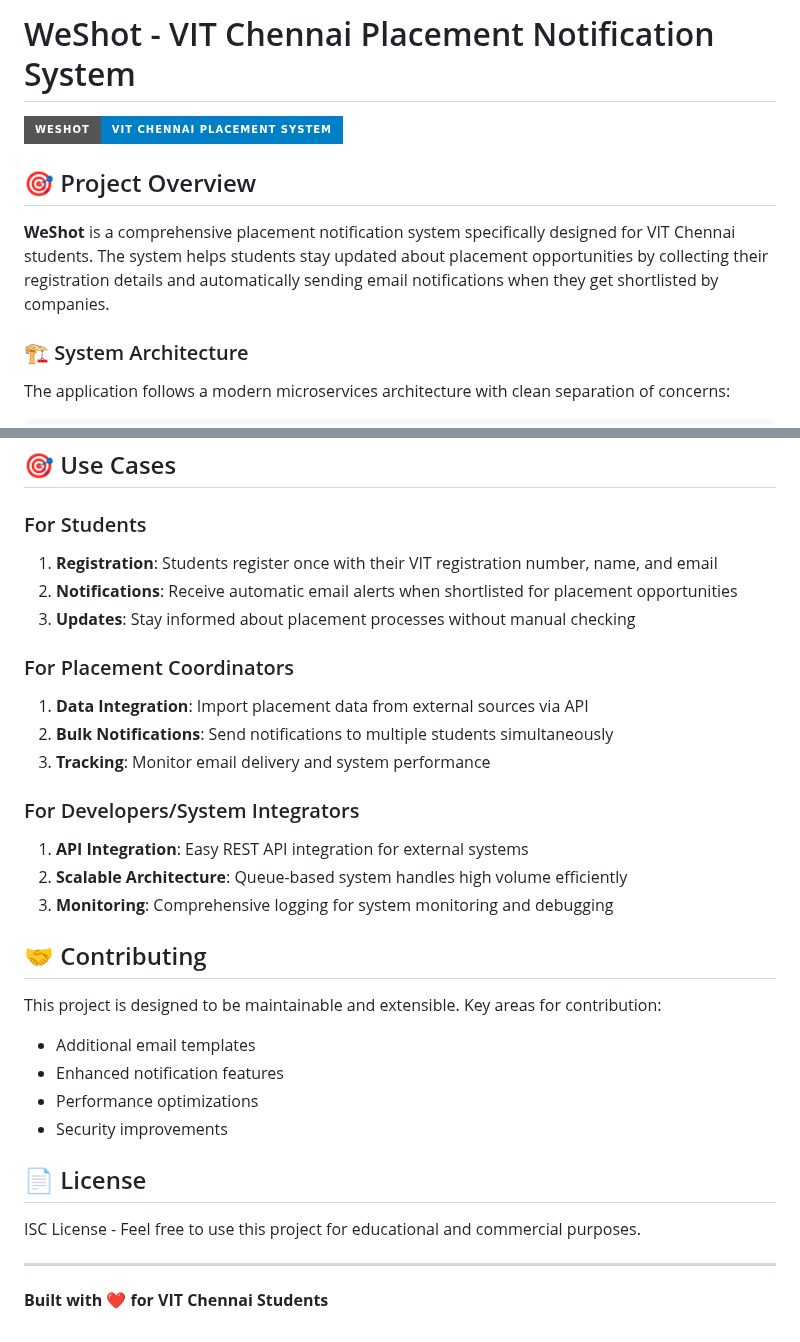
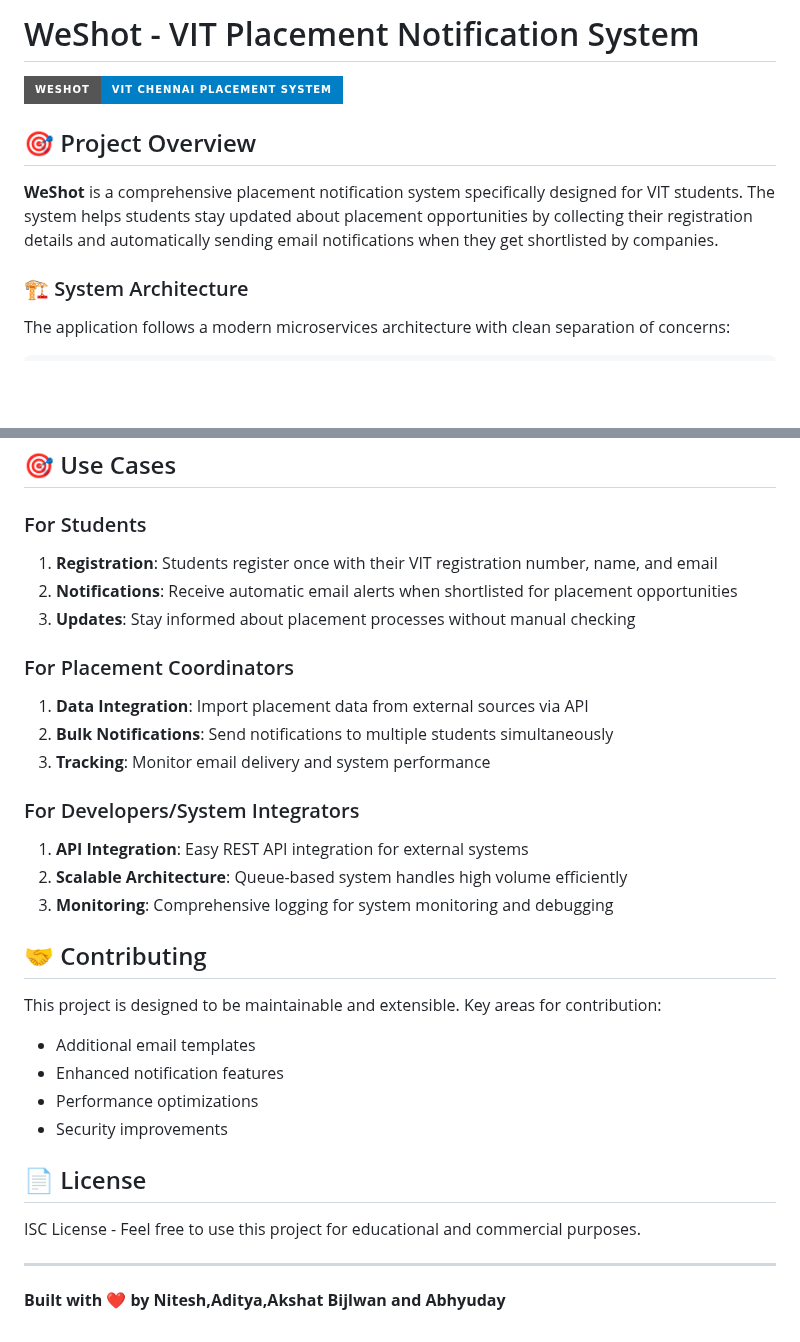
Before and after one commit to niteshsengar03/weShot, a Markdown page: README.md, 2 parts joined by grey strips. Drawn GitHub-style; badges without logos; blank space fills up the shorter version.

```diff
--- a/README.md
+++ b/README.md
@@ -1,10 +1,10 @@
-# WeShot - VIT Chennai Placement Notification System
+# WeShot - VIT Placement Notification System
 
 ![WeShot Banner](https://img.shields.io/badge/WeShot-VIT%20Chennai%20Placement%20System-blue?style=for-the-badge)
 
 ## 🎯 Project Overview
 
-**WeShot** is a comprehensive placement notification system specifically designed for VIT Chennai students. The system helps students stay updated about placement opportunities by collecting their registration details and automatically sending email notifications when they get shortlisted by companies.
+**WeShot** is a comprehensive placement notification system specifically designed for VIT students. The system helps students stay updated about placement opportunities by collecting their registration details and automatically sending email notifications when they get shortlisted by companies.
 
 ### 🏗️ System Architecture
 
@@ -163,16 +174,19 @@ For detailed setup instructions, API documentation, and configuration guides:
 ## 🎯 Use Cases
 
 ### For Students
+
 1. **Registration**: Students register once with their VIT registration number, name, and email
 2. **Notifications**: Receive automatic email alerts when shortlisted for placement opportunities
 3. **Updates**: Stay informed about placement processes without manual checking
 
 ### For Placement Coordinators
+
 1. **Data Integration**: Import placement data from external sources via API
 2. **Bulk Notifications**: Send notifications to multiple students simultaneously
 3. **Tracking**: Monitor email delivery and system performance
 
 ### For Developers/System Integrators
+
 1. **API Integration**: Easy REST API integration for external systems
 2. **Scalable Architecture**: Queue-based system handles high volume efficiently
 3. **Monitoring**: Comprehensive logging for system monitoring and debugging
@@ -180,6 +194,7 @@ For detailed setup instructions, API documentation, and configuration guides:
 ## 🤝 Contributing
 
 This project is designed to be maintainable and extensible. Key areas for contribution:
+
 - Additional email templates
 - Enhanced notification features
 - Performance optimizations
@@ -191,4 +206,4 @@ ISC License - Feel free to use this project for educational and commercial purpo
 
 ---
 
-**Built with ❤️  for VIT Chennai Students**
+**Built with ❤️ by Nitesh,Aditya,Akshat Bijlwan and Abhyuday**
```
Also changed, not shown: other parts of README.md (+11 -0 lines), backend/README.md (+6 -0 lines), reactFrontend/README.md (deleted, +0 -436 lines).
